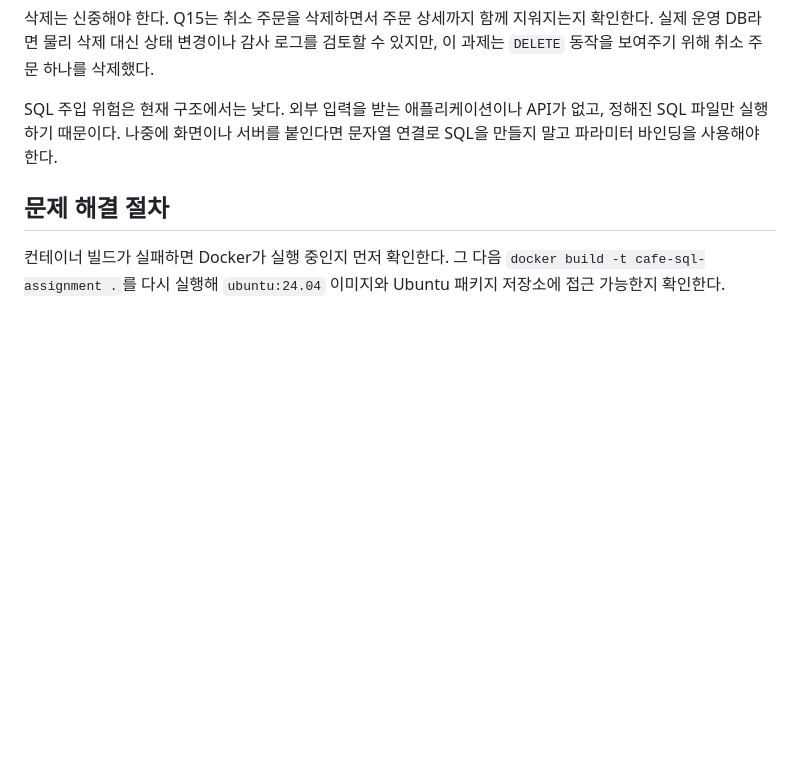
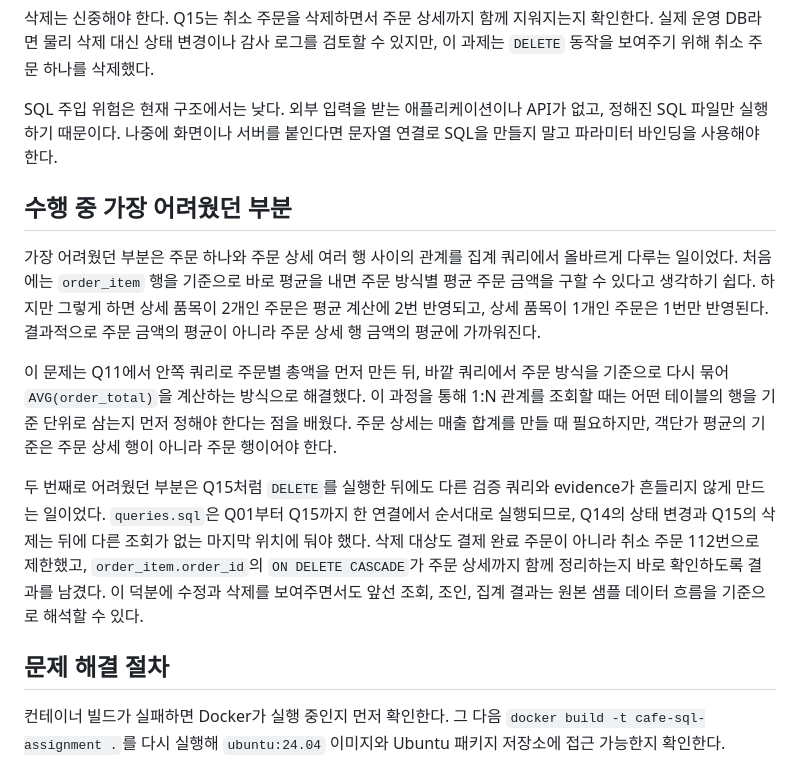
Before and after one commit to TraceofLight/1_month_crunch, a Markdown page: README.md, the part around the change. Rendered like a GitHub page; blank space fills up the shorter version.

Commit message:
docs(readme): add concrete assignment reflection
- README에 Q11 집계 기준과 Q15 삭제 검증에서 겪은 구체적인 어려움과 해결 과정을 추가
- 기존 SQL, 스크립트, evidence 구조는 유지하고 Docker 컨테이너에서 전체 파이프라인 검증을 재실행

```diff
--- a/README.md
+++ b/README.md
@@ -389,6 +389,14 @@ VALUES (999, 999, 1, '2026-05-15 09:00:00', 'takeout', 'paid');
 
 SQL 주입 위험은 현재 구조에서는 낮다. 외부 입력을 받는 애플리케이션이나 API가 없고, 정해진 SQL 파일만 실행하기 때문이다. 나중에 화면이나 서버를 붙인다면 문자열 연결로 SQL을 만들지 말고 파라미터 바인딩을 사용해야 한다.
 
+## 수행 중 가장 어려웠던 부분
+
+가장 어려웠던 부분은 주문 하나와 주문 상세 여러 행 사이의 관계를 집계 쿼리에서 올바르게 다루는 일이었다. 처음에는 `order_item` 행을 기준으로 바로 평균을 내면 주문 방식별 평균 주문 금액을 구할 수 있다고 생각하기 쉽다. 하지만 그렇게 하면 상세 품목이 2개인 주문은 평균 계산에 2번 반영되고, 상세 품목이 1개인 주문은 1번만 반영된다. 결과적으로 주문 금액의 평균이 아니라 주문 상세 행 금액의 평균에 가까워진다.
+
+이 문제는 Q11에서 안쪽 쿼리로 주문별 총액을 먼저 만든 뒤, 바깥 쿼리에서 주문 방식을 기준으로 다시 묶어 `AVG(order_total)`을 계산하는 방식으로 해결했다. 이 과정을 통해 1:N 관계를 조회할 때는 어떤 테이블의 행을 기준 단위로 삼는지 먼저 정해야 한다는 점을 배웠다. 주문 상세는 매출 합계를 만들 때 필요하지만, 객단가 평균의 기준은 주문 상세 행이 아니라 주문 행이어야 한다.
+
+두 번째로 어려웠던 부분은 Q15처럼 `DELETE`를 실행한 뒤에도 다른 검증 쿼리와 evidence가 흔들리지 않게 만드는 일이었다. `queries.sql`은 Q01부터 Q15까지 한 연결에서 순서대로 실행되므로, Q14의 상태 변경과 Q15의 삭제는 뒤에 다른 조회가 없는 마지막 위치에 둬야 했다. 삭제 대상도 결제 완료 주문이 아니라 취소 주문 112번으로 제한했고, `order_item.order_id`의 `ON DELETE CASCADE`가 주문 상세까지 함께 정리하는지 바로 확인하도록 결과를 남겼다. 이 덕분에 수정과 삭제를 보여주면서도 앞선 조회, 조인, 집계 결과는 원본 샘플 데이터 흐름을 기준으로 해석할 수 있다.
+
 ## 문제 해결 절차
 
 컨테이너 빌드가 실패하면 Docker가 실행 중인지 먼저 확인한다. 그 다음 `docker build -t cafe-sql-assignment .`를 다시 실행해 `ubuntu:24.04` 이미지와 Ubuntu 패키지 저장소에 접근 가능한지 확인한다.
```
